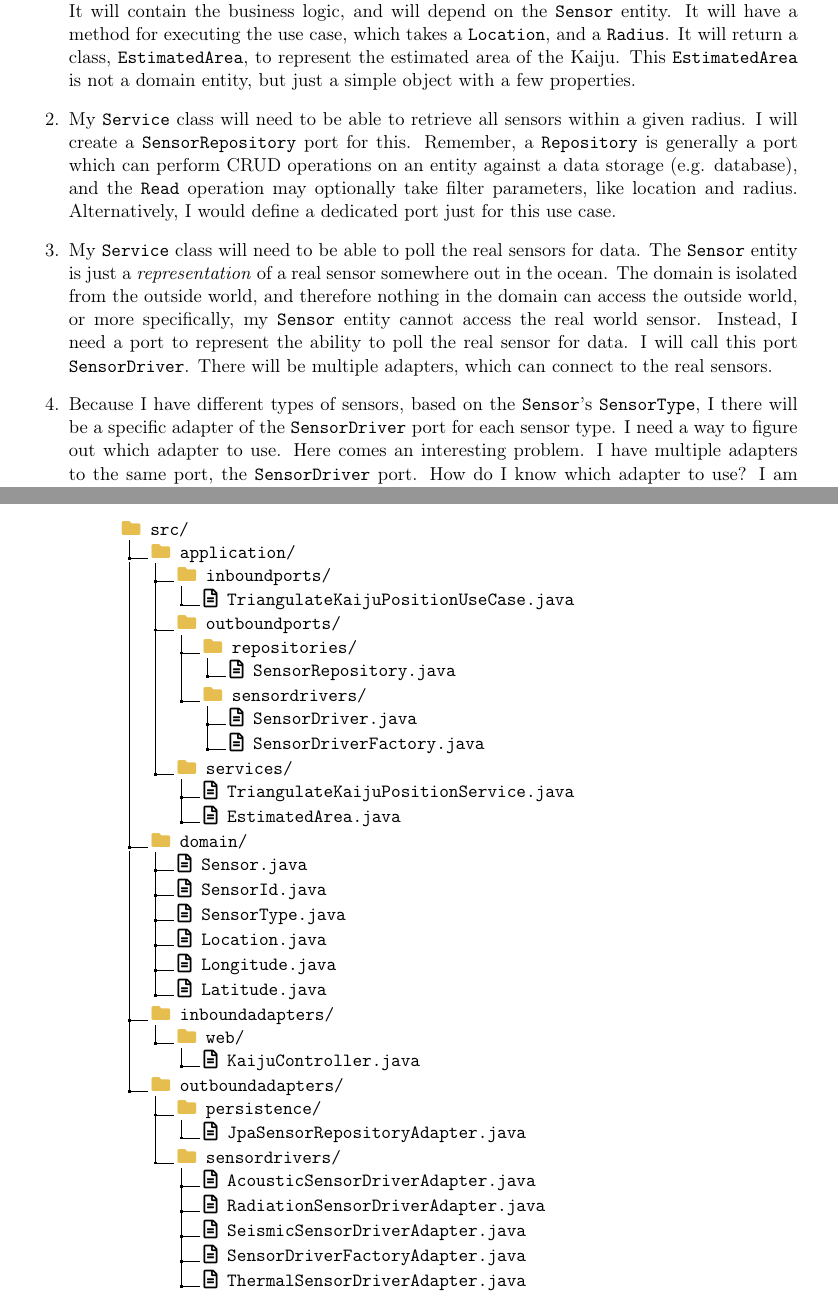
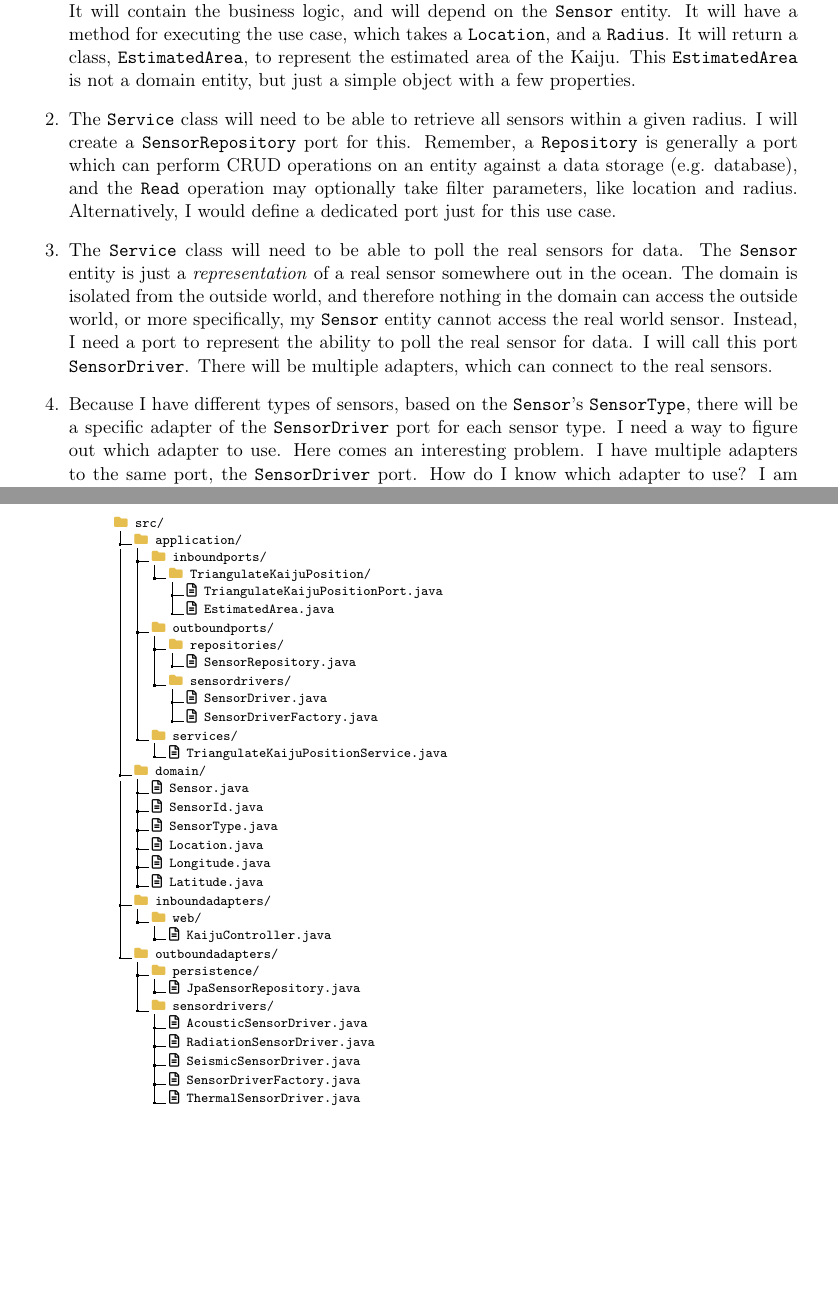
Before and after one commit to TroelsMortensen/SoftwareDesignBook, a LaTeX thesis (main.tex, which reads parts/architectural-styles/hexagonal/hexagonal.tex): two parts of pages 27 and 28 of 32 before the commit and two parts of pages 27 and 29 of 34 after it, joined at a grey line, cut so that both start at the same text, the shorter picture padded with empty space. Compiled offline with pdfLaTeX.

Commit message:
working on package tree layout

```diff
--- a/parts/architectural-styles/hexagonal/hexagonal.tex
+++ b/parts/architectural-styles/hexagonal/hexagonal.tex
@@ -743,9 +743,9 @@ Then we move on to the application hexagon, where I define services and ports.
 
 \begin{enumerate}
     \item I need the \texttt{Service} class to implement the use case, \texttt{TriangulateKaijuPositionService}. It will contain the business logic, and will depend on the \texttt{Sensor} entity. It will have a method for executing the use case, which takes a \texttt{Location}, and a \texttt{Radius}. It will return a class, \texttt{EstimatedArea}, to represent the estimated area of the Kaiju. This \texttt{EstimatedArea} is not a domain entity, but just a simple object with a few properties.
-    \item My \texttt{Service} class will need to be able to retrieve all sensors within a given radius. I will create a \texttt{SensorRepository} port for this. Remember, a \texttt{Repository} is generally a port which can perform CRUD operations on an entity against a data storage (e.g. database), and the \texttt{Read} operation may optionally take filter parameters, like location and radius. Alternatively, I would define a dedicated port just for this use case.
-    \item My \texttt{Service} class will need to be able to poll the real sensors for data. The \texttt{Sensor} entity is just a \textit{representation} of a real sensor somewhere out in the ocean. The domain is isolated from the outside world, and therefore nothing in the domain can access the outside world, or more specifically, my \texttt{Sensor} entity cannot access the real world sensor. Instead, I need a port to represent the ability to poll the real sensor for data. I will call this port \texttt{SensorDriver}. There will be multiple adapters, which can connect to the real sensors.
-    \item Because I have different types of sensors, based on the \texttt{Sensor}'s \texttt{SensorType}, I there will be a specific adapter of the \texttt{SensorDriver} port for each sensor type. I need a way to figure out which adapter to use. Here comes an interesting problem. I have multiple adapters to the same port, the \texttt{SensorDriver} port. How do I know which adapter to use? I am going to introduce a \texttt{SensorDriverFactory} port, which will be responsible for creating the correct adapter based on the \texttt{SensorType}.
+    \item The \texttt{Service} class will need to be able to retrieve all sensors within a given radius. I will create a \texttt{SensorRepository} port for this. Remember, a \texttt{Repository} is generally a port which can perform CRUD operations on an entity against a data storage (e.g. database), and the \texttt{Read} operation may optionally take filter parameters, like location and radius. Alternatively, I would define a dedicated port just for this use case.
+    \item The \texttt{Service} class will need to be able to poll the real sensors for data. The \texttt{Sensor} entity is just a \textit{representation} of a real sensor somewhere out in the ocean. The domain is isolated from the outside world, and therefore nothing in the domain can access the outside world, or more specifically, my \texttt{Sensor} entity cannot access the real world sensor. Instead, I need a port to represent the ability to poll the real sensor for data. I will call this port \texttt{SensorDriver}. There will be multiple adapters, which can connect to the real sensors.
+    \item Because I have different types of sensors, based on the \texttt{Sensor}'s \texttt{SensorType}, there will be a specific adapter of the \texttt{SensorDriver} port for each sensor type. I need a way to figure out which adapter to use. Here comes an interesting problem. I have multiple adapters to the same port, the \texttt{SensorDriver} port. How do I know which adapter to use? I am going to introduce a \texttt{SensorDriverFactory} port, which will be responsible for creating the correct adapter based on the \texttt{SensorType}.
     \item I also need to expose the use case through a port, so I create an interface for the service class, let's call it \texttt{TriangulateKaijuPositionUseCase}.
 \end{enumerate}
 
@@ -773,15 +773,20 @@ These are the classes involved, so let's now look at the package layout.
 
 For this example I use the layered organization of the application hex, that is, separate sub-packages for \texttt{inboundports}, \texttt{outboundports}, and \texttt{services}. The outbound ports are further grouped by category, so that repository ports and sensor driver ports each live in their own sub-package. Domain types and adapters follow the same overall structure introduced earlier in this chapter.
 
-\needspace{25\baselineskip}
+\needspace{40\baselineskip}
 \begin{figure}[h]
 \centering
 \begin{minipage}{0.8\textwidth} % Keeps the lines tight
+\scriptsize % Shrinks font and icons globally
+\setlength{\DTbaselineskip}{10pt}
+\DTsetlength{0.2em}{0.8em}{0.2em}{0.4pt}{1.6pt}       % Tightens horizontal indentation
 \dirtree{%
 .1 \foldericon\ src/.
 .2 \foldericon\ application/.
 .3 \foldericon\ inboundports/.
-.4 \fileicon\ TriangulateKaijuPositionUseCase.java.
+.4 \foldericon\ TriangulateKaijuPosition/.
+.5 \fileicon\ TriangulateKaijuPositionPort.java.
+.5 \fileicon\ EstimatedArea.java.
 .3 \foldericon\ outboundports/.
 .4 \foldericon\ repositories/.
 .5 \fileicon\ SensorRepository.java.
@@ -790,7 +795,6 @@ For this example I use the layered organization of the application hex, that is,
 .5 \fileicon\ SensorDriverFactory.java.
 .3 \foldericon\ services/.
 .4 \fileicon\ TriangulateKaijuPositionService.java.
-.4 \fileicon\ EstimatedArea.java.
 .2 \foldericon\ domain/.
 .3 \fileicon\ Sensor.java.
 .3 \fileicon\ SensorId.java.
@@ -803,13 +807,13 @@ For this example I use the layered organization of the application hex, that is,
 .4 \fileicon\ KaijuController.java.
 .2 \foldericon\ outboundadapters/.
 .3 \foldericon\ persistence/.
-.4 \fileicon\ JpaSensorRepositoryAdapter.java.
+.4 \fileicon\ JpaSensorRepository.java.
 .3 \foldericon\ sensordrivers/.
-.4 \fileicon\ AcousticSensorDriverAdapter.java.
-.4 \fileicon\ RadiationSensorDriverAdapter.java.
-.4 \fileicon\ SeismicSensorDriverAdapter.java.
-.4 \fileicon\ SensorDriverFactoryAdapter.java.
-.4 \fileicon\ ThermalSensorDriverAdapter.java.
+.4 \fileicon\ AcousticSensorDriver.java.
+.4 \fileicon\ RadiationSensorDriver.java.
+.4 \fileicon\ SeismicSensorDriver.java.
+.4 \fileicon\ SensorDriverFactory.java.
+.4 \fileicon\ ThermalSensorDriver.java.
 }
 \end{minipage}
 \end{figure}
```
Also changed, not shown: out/main.pdf, parts/architectural-styles/hexagonal/hexagonal.tex (29 more changed lines).
